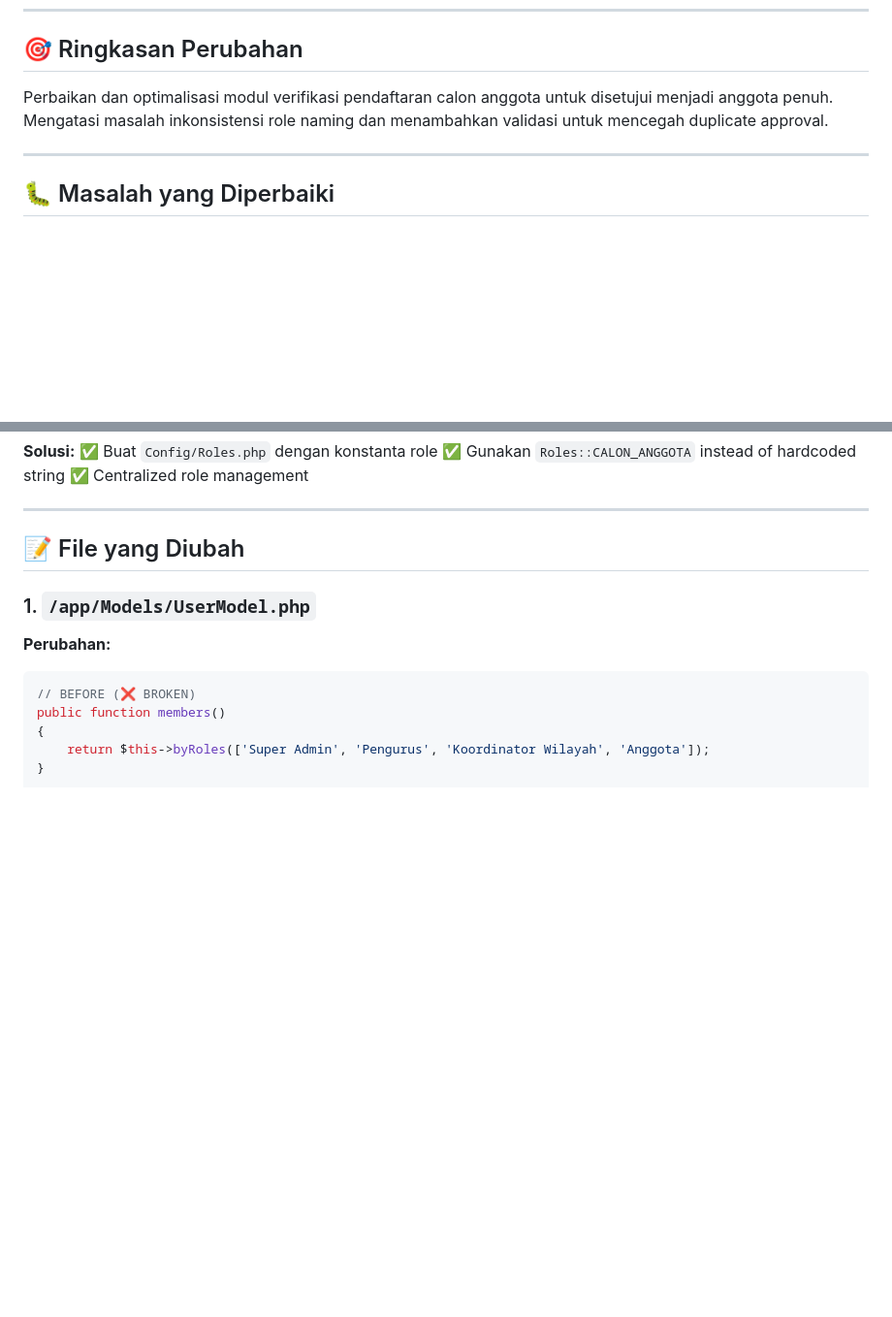
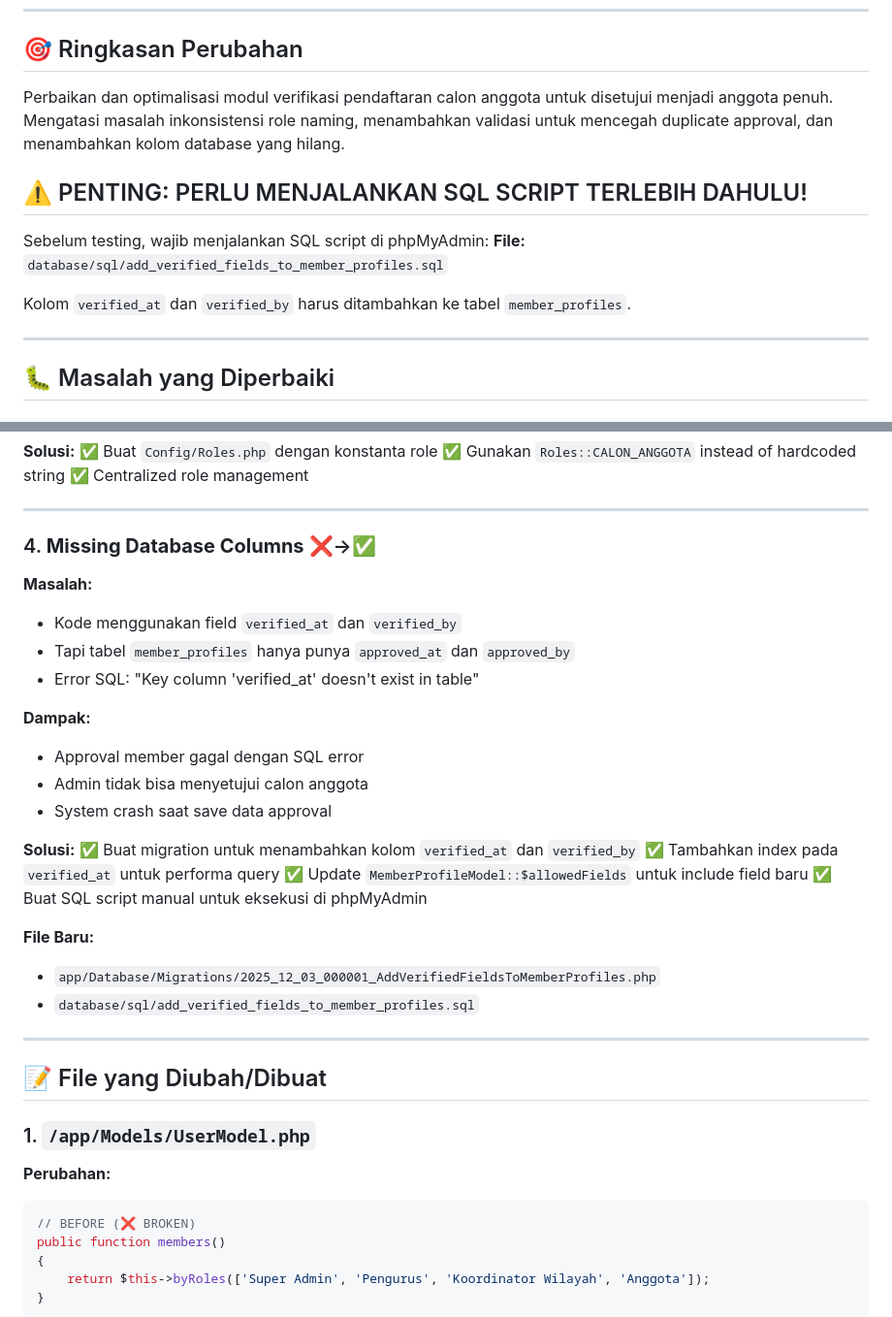
Before and after one commit to yoezron/spk-app, a Markdown page: CHANGELOG_MEMBER_VERIFICATION.md, 2 parts joined by grey strips. Shown at 97% size. GitHub-like rendering; blank space fills up the shorter version.

```diff
--- a/CHANGELOG_MEMBER_VERIFICATION.md
+++ b/CHANGELOG_MEMBER_VERIFICATION.md
@@ -7,7 +7,14 @@
 
 ## 🎯 Ringkasan Perubahan
 
-Perbaikan dan optimalisasi modul verifikasi pendaftaran calon anggota untuk disetujui menjadi anggota penuh. Mengatasi masalah inkonsistensi role naming dan menambahkan validasi untuk mencegah duplicate approval.
+Perbaikan dan optimalisasi modul verifikasi pendaftaran calon anggota untuk disetujui menjadi anggota penuh. Mengatasi masalah inkonsistensi role naming, menambahkan validasi untuk mencegah duplicate approval, dan menambahkan kolom database yang hilang.
+
+## ⚠️ PENTING: PERLU MENJALANKAN SQL SCRIPT TERLEBIH DAHULU!
+
+Sebelum testing, wajib menjalankan SQL script di phpMyAdmin:
+**File:** `database/sql/add_verified_fields_to_member_profiles.sql`
+
+Kolom `verified_at` dan `verified_by` harus ditambahkan ke tabel `member_profiles`.
 
 ---
 
@@ -59,7 +66,31 @@ Perbaikan dan optimalisasi modul verifikasi pendaftaran calon anggota untuk dise
 
 ---
 
-## 📝 File yang Diubah
+### 4. **Missing Database Columns** ❌→✅
+
+**Masalah:**
+- Kode menggunakan field `verified_at` dan `verified_by`
+- Tapi tabel `member_profiles` hanya punya `approved_at` dan `approved_by`
+- Error SQL: "Key column 'verified_at' doesn't exist in table"
+
+**Dampak:**
+- Approval member gagal dengan SQL error
+- Admin tidak bisa menyetujui calon anggota
+- System crash saat save data approval
+
+**Solusi:**
+✅ Buat migration untuk menambahkan kolom `verified_at` dan `verified_by`
+✅ Tambahkan index pada `verified_at` untuk performa query
+✅ Update `MemberProfileModel::$allowedFields` untuk include field baru
+✅ Buat SQL script manual untuk eksekusi di phpMyAdmin
+
+**File Baru:**
+- `app/Database/Migrations/2025_12_03_000001_AddVerifiedFieldsToMemberProfiles.php`
+- `database/sql/add_verified_fields_to_member_profiles.sql`
+
+---
+
+## 📝 File yang Diubah/Dibuat
 
 ### 1. `/app/Models/UserModel.php`
 
```
Also changed, not shown: other parts of CHANGELOG_MEMBER_VERIFICATION.md (+69 -0 lines).
